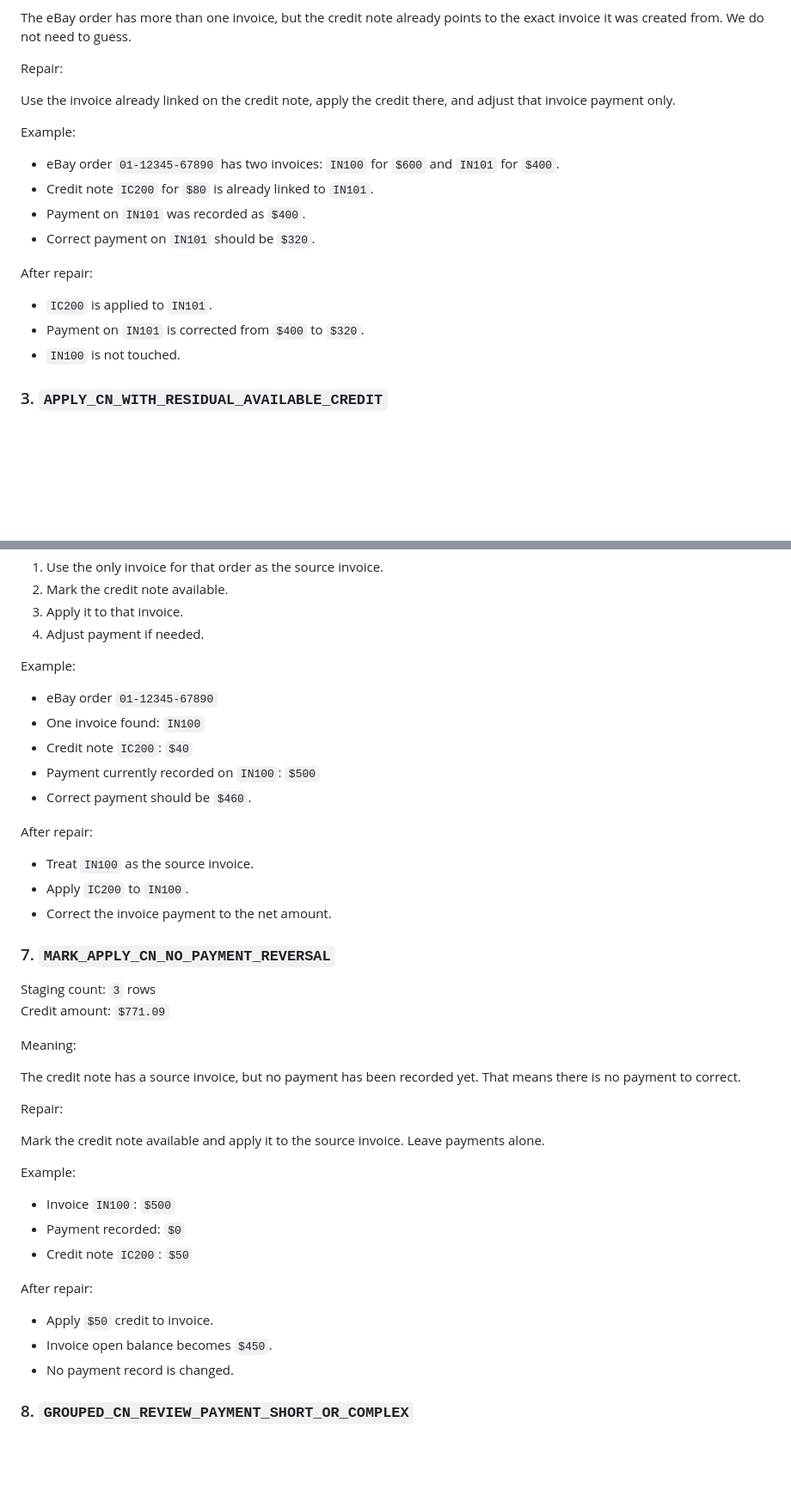
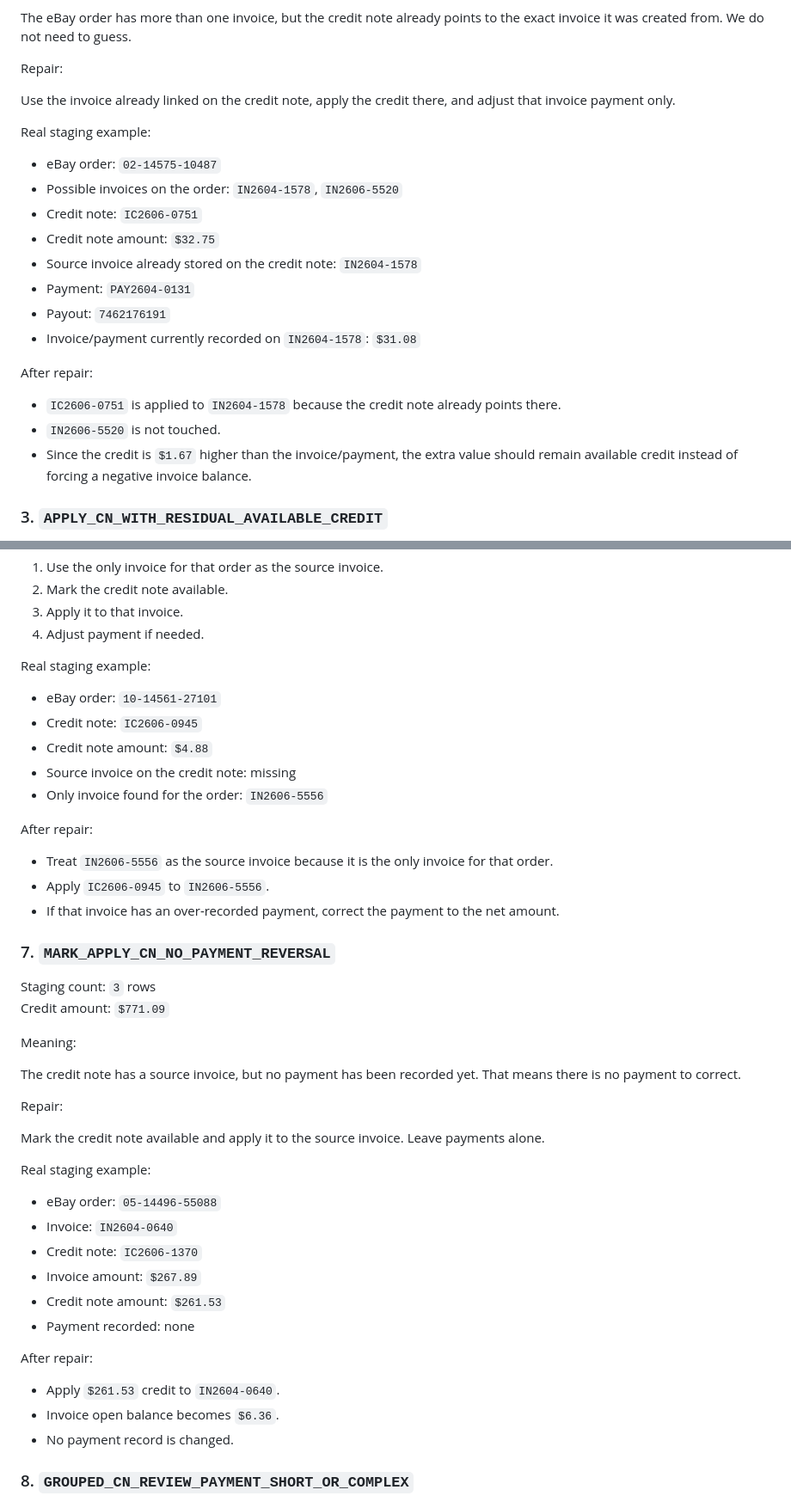
Before and after one commit to royalpinto007/ai-agent-test-repo, a Markdown page: Dolibarr-EBay/ebay_reconcile_historical_credit_repair_plan.md, 2 parts joined by grey strips. Shown at 86% size. Drawn GitHub-style; blank space fills up the shorter version.

```diff
--- a/Dolibarr-EBay/ebay_reconcile_historical_credit_repair_plan.md
+++ b/Dolibarr-EBay/ebay_reconcile_historical_credit_repair_plan.md
@@ -127,18 +131,22 @@ Repair:
 
 Use the invoice already linked on the credit note, apply the credit there, and adjust that invoice payment only.
 
-Example:
+Real staging example:
 
-- eBay order `01-12345-67890` has two invoices: `IN100` for `$600` and `IN101` for `$400`.
-- Credit note `IC200` for `$80` is already linked to `IN101`.
-- Payment on `IN101` was recorded as `$400`.
-- Correct payment on `IN101` should be `$320`.
+- eBay order: `02-14575-10487`
+- Possible invoices on the order: `IN2604-1578`, `IN2606-5520`
+- Credit note: `IC2606-0751`
+- Credit note amount: `$32.75`
+- Source invoice already stored on the credit note: `IN2604-1578`
+- Payment: `PAY2604-0131`
+- Payout: `7462176191`
+- Invoice/payment currently recorded on `IN2604-1578`: `$31.08`
 
 After repair:
 
-- `IC200` is applied to `IN101`.
-- Payment on `IN101` is corrected from `$400` to `$320`.
-- `IN100` is not touched.
+- `IC2606-0751` is applied to `IN2604-1578` because the credit note already points there.
+- `IN2606-5520` is not touched.
+- Since the credit is `$1.67` higher than the invoice/payment, the extra value should remain available credit instead of forcing a negative invoice balance.
 
 ### 3. `APPLY_CN_WITH_RESIDUAL_AVAILABLE_CREDIT`
 
@@ -235,19 +252,19 @@ Repair:
 3. Apply it to that invoice.
 4. Adjust payment if needed.
 
-Example:
+Real staging example:
 
-- eBay order `01-12345-67890`
-- One invoice found: `IN100`
-- Credit note `IC200`: `$40`
-- Payment currently recorded on `IN100`: `$500`
-- Correct payment should be `$460`.
+- eBay order: `10-14561-27101`
+- Credit note: `IC2606-0945`
+- Credit note amount: `$4.88`
+- Source invoice on the credit note: missing
+- Only invoice found for the order: `IN2606-5556`
 
 After repair:
 
-- Treat `IN100` as the source invoice.
-- Apply `IC200` to `IN100`.
-- Correct the invoice payment to the net amount.
+- Treat `IN2606-5556` as the source invoice because it is the only invoice for that order.
+- Apply `IC2606-0945` to `IN2606-5556`.
+- If that invoice has an over-recorded payment, correct the payment to the net amount.
 
 ### 7. `MARK_APPLY_CN_NO_PAYMENT_REVERSAL`
 
@@ -262,16 +279,19 @@ Repair:
 
 Mark the credit note available and apply it to the source invoice. Leave payments alone.
 
-Example:
+Real staging example:
 
-- Invoice `IN100`: `$500`
-- Payment recorded: `$0`
-- Credit note `IC200`: `$50`
+- eBay order: `05-14496-55088`
+- Invoice: `IN2604-0640`
+- Credit note: `IC2606-1370`
+- Invoice amount: `$267.89`
+- Credit note amount: `$261.53`
+- Payment recorded: none
 
 After repair:
 
-- Apply `$50` credit to invoice.
-- Invoice open balance becomes `$450`.
+- Apply `$261.53` credit to `IN2604-0640`.
+- Invoice open balance becomes `$6.36`.
 - No payment record is changed.
 
 ### 8. `GROUPED_CN_REVIEW_PAYMENT_SHORT_OR_COMPLEX`
```
Also changed, not shown: other parts of Dolibarr-EBay/ebay_reconcile_historical_credit_repair_plan.md (+81 -53 lines).
